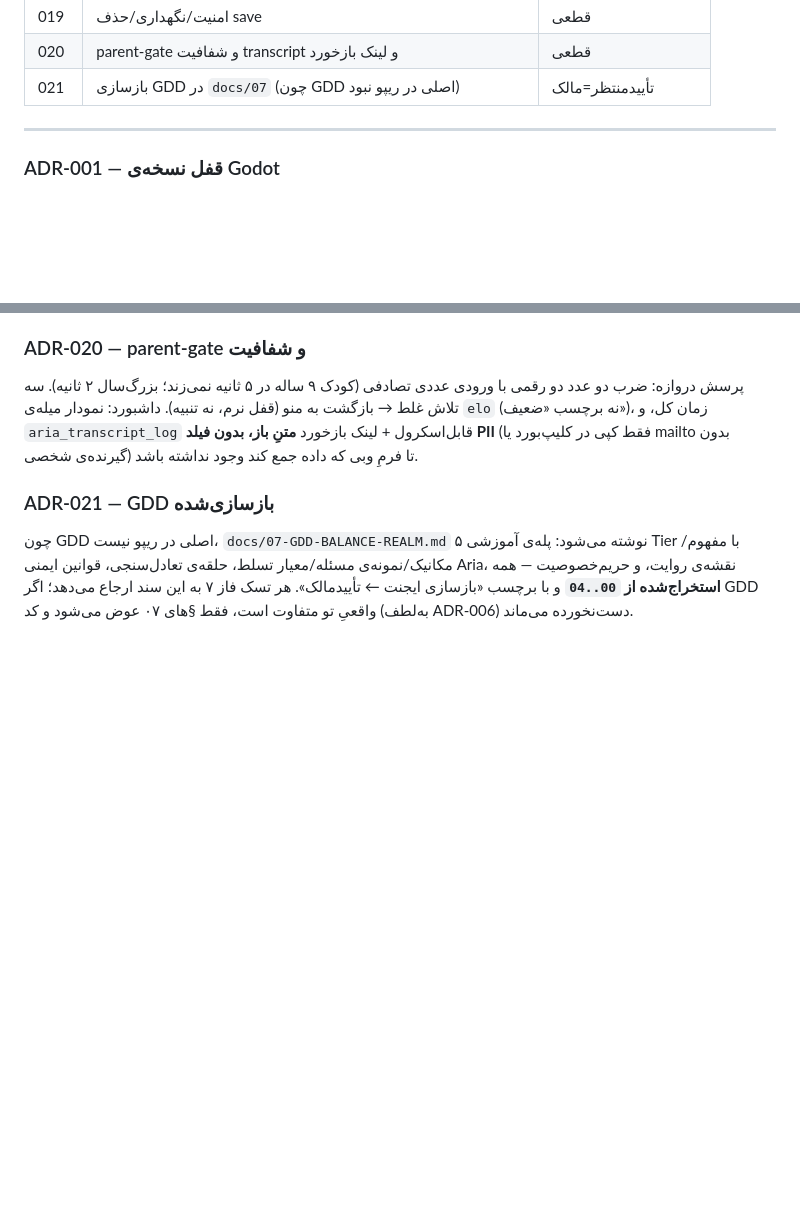
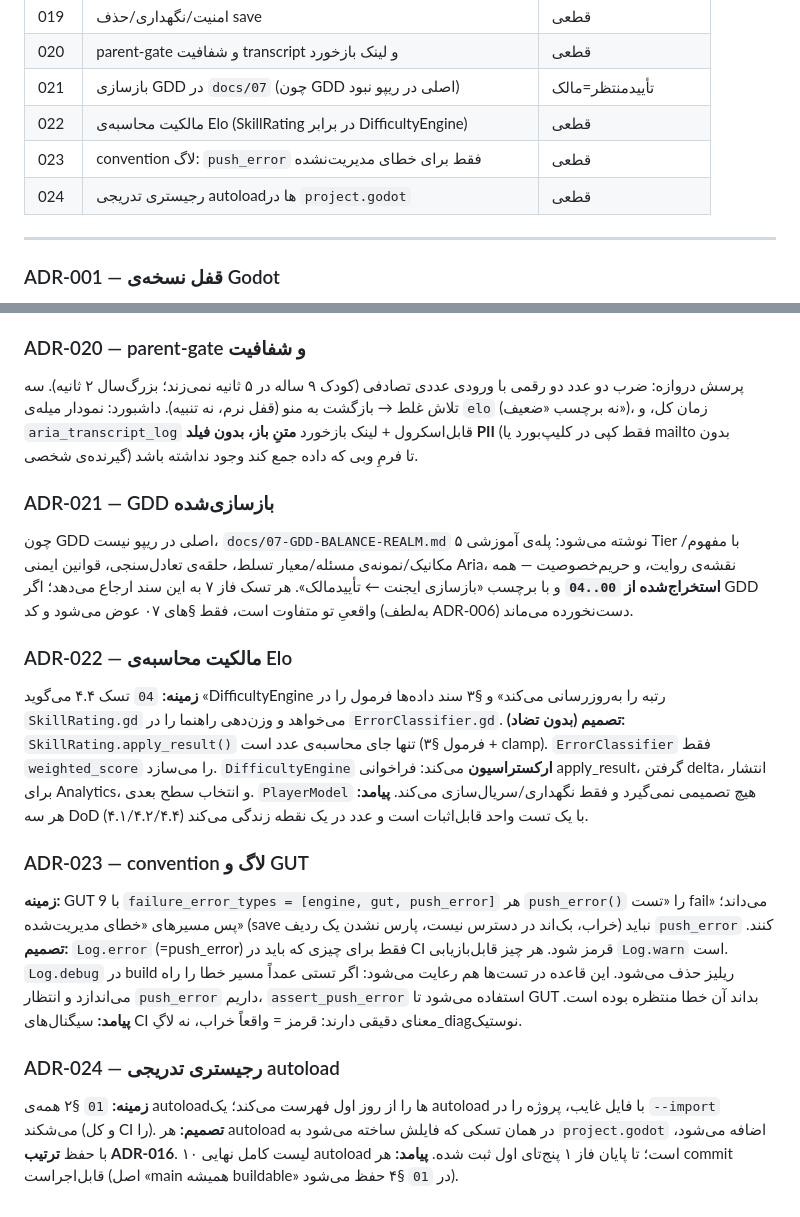
Before and after one commit to soheilsssbd7/Nexus-learning-game, a Markdown page: docs/06-ENGINEERING-DECISIONS.md, 2 parts joined by grey strips. GitHub-like rendering; blank space fills up the shorter version.

Commit message:
[P1.0] Record ADR-022..024 (elo ownership, log-vs-GUT rule, incremental autoloads)
Co-authored-by: arena-agent <297053741+arena-agent@users.noreply.github.com>

```diff
--- a/docs/06-ENGINEERING-DECISIONS.md
+++ b/docs/06-ENGINEERING-DECISIONS.md
@@ -28,6 +28,9 @@
 | 019 | امنیت/نگهداری/حذف save | قطعی |
 | 020 | parent-gate و شفافیت transcript و لینک بازخورد | قطعی |
 | 021 | بازسازی GDD در `docs/07` (چون GDD اصلی در ریپو نبود) | تأییدمنتظر=مالک |
+| 022 | مالکیت محاسبه‌ی Elo (SkillRating در برابر DifficultyEngine) | قطعی |
+| 023 | convention لاگ: `push_error` فقط برای خطای مدیریت‌نشده | قطعی |
+| 024 | رجیستری تدریجی autoloadها در `project.godot` | قطعی |
 
 ---
 
@@ -194,3 +197,29 @@ MVP همان JSON ساده‌ی `03` §۲ (بدون PII → ریسک پایین)
 حریم‌خصوصیت — همه **استخراج‌شده از `00..04`** و با برچسب «بازسازی ایجنت ← تأییدمالک». هر تسک فاز ۷
 به این سند ارجاع می‌دهد؛ اگر GDD واقعیِ تو متفاوت است، فقط §های ۰۷ عوض می‌شود و کد (به‌لطف ADR-006)
 دست‌نخورده می‌ماند.
+
+### ADR-022 — مالکیت محاسبه‌ی Elo
+**زمینه:** `04` تسک ۴.۴ می‌گوید «DifficultyEngine رتبه را به‌روزرسانی می‌کند» و §۳ سند داده‌ها
+فرمول را در `SkillRating.gd` می‌خواهد و وزن‌دهی راهنما را در `ErrorClassifier.gd`.
+**تصمیم (بدون تضاد):** `SkillRating.apply_result()` تنها جای محاسبه‌ی عدد است (فرمول §۳ + clamp).
+`ErrorClassifier` فقط `weighted_score` را می‌سازد. `DifficultyEngine` **ارکستراسیون** می‌کند:
+فراخوانی apply_result، گرفتن delta، انتشار برای Analytics، و انتخاب سطح بعدی.
+`PlayerModel` هیچ تصمیمی نمی‌گیرد و فقط نگهداری/سریال‌سازی می‌کند.
+**پیامد:** هر سه DoD (۴.۱/۴.۲/۴.۴) با یک تست واحد قابل‌اثبات است و عدد در یک نقطه زندگی می‌کند.
+
+### ADR-023 — convention لاگ و GUT
+**زمینه:** GUT 9 با `failure_error_types = [engine, gut, push_error]` هر `push_error()` را «تست fail»
+می‌داند؛ پس مسیرهای «خطای مدیریت‌شده» (save خراب، بک‌اند در دسترس نیست، پارس نشدن یک ردیف) نباید
+`push_error` کنند.
+**تصمیم:** `Log.error` (=push_error) فقط برای چیزی که باید در CI قرمز شود. هر چیز قابل‌بازیابی
+`Log.warn` است. `Log.debug` در build ریلیز حذف می‌شود. این قاعده در تست‌ها هم رعایت می‌شود:
+اگر تستی عمداً مسیر خطا را راه می‌اندازد و انتظار `push_error` داریم، `assert_push_error` استفاده
+می‌شود تا GUT بداند آن خطا منتظره بوده است.
+**پیامد:** سیگنال‌های CI معنای دقیقی دارند: قرمز = واقعاً خراب، نه لاگِ_diagنوستیک.
+
+### ADR-024 — رجیستری تدریجی autoload
+**زمینه:** `01` §۲ همه‌ی autoloadها را از روز اول فهرست می‌کند؛ یک autoload با فایل غایب،
+پروژه را در `--import` می‌شکند (و کل CI را).
+**تصمیم:** هر autoload در همان تسکی که فایلش ساخته می‌شود به `project.godot` اضافه می‌شود،
+با حفظ **ترتیب ADR-016**. لیست کامل نهایی ۱۰ autoload است؛ تا پایان فاز ۱ پنج‌تای اول ثبت شده.
+**پیامد:** هر commit قابل‌اجراست (اصل «main همیشه buildable» در `01` §۴ حفظ می‌شود).
```
